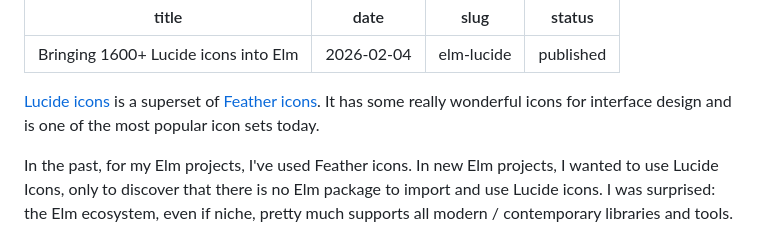
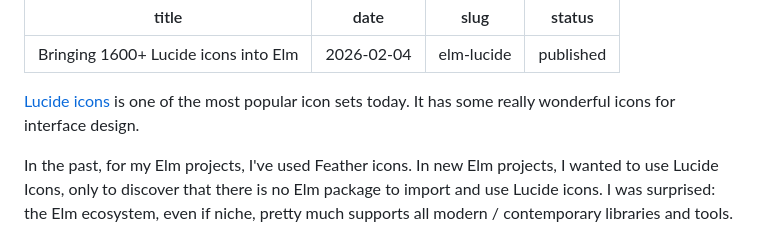
Before and after one commit to chandru89new/notes.druchan.com, a Markdown page: posts/elm-lucide.md, the part around the change. GitHub-like rendering.

Commit message:
fix line.

```diff
--- a/posts/elm-lucide.md
+++ b/posts/elm-lucide.md
@@ -5,7 +5,7 @@ slug: elm-lucide
 status: published
 ---
 
-[Lucide icons](https://lucide.dev) is a superset of [Feather icons](https://feathericons.com). It has some really wonderful icons for interface design and is one of the most popular icon sets today.
+[Lucide icons](https://lucide.dev) is one of the most popular icon sets today. It has some really wonderful icons for interface design.
 
 In the past, for my Elm projects, I've used Feather icons. In new Elm projects, I wanted to use Lucide Icons, only to discover that there is no Elm package to import and use Lucide icons. I was surprised: the Elm ecosystem, even if niche, pretty much supports all modern / contemporary libraries and tools. So not finding an Elm Lucide package was very surprising.
 
```
